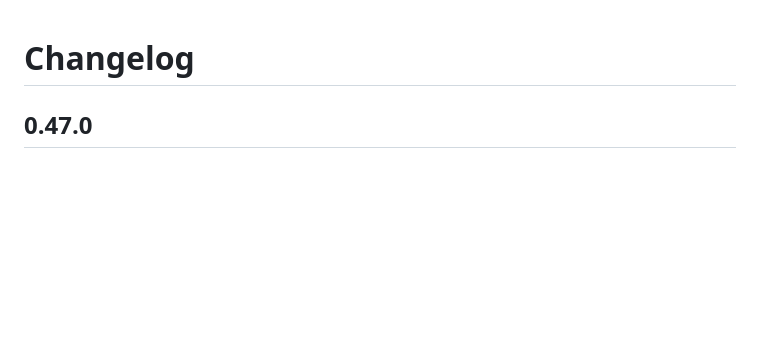
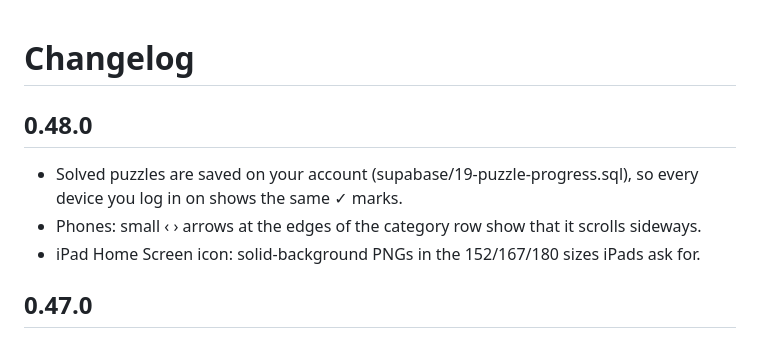
Before and after one commit to playgoboard/playgoboard.github.io, a Markdown page: CHANGELOG.md, the part around the change. Drawn GitHub-style; blank space fills up the shorter version.

Commit message:
Changelog for puzzle sync, scroll arrows and iPad icons
Co-Authored-By: Claude Opus 5.5 <noreply@anthropic.com>

```diff
--- a/CHANGELOG.md
+++ b/CHANGELOG.md
@@ -1,4 +1,9 @@
 # Changelog
+
+## 0.48.0
+- Solved puzzles are saved on your account (supabase/19-puzzle-progress.sql), so every device you log in on shows the same ✓ marks.
+- Phones: small ‹ › arrows at the edges of the category row show that it scrolls sideways.
+- iPad Home Screen icon: solid-background PNGs in the 152/167/180 sizes iPads ask for.
 
 ## 0.47.0
 - Game sharing: a Share game button when a game ends (bots, friends, online) and on every replay. The link carries the whole game (two letters per move, like an SGF file), so it opens the replay with Dragon's Review for anyone, no account needed. Uses the phone/iPad share sheet when there is one, otherwise copies the link.
```
